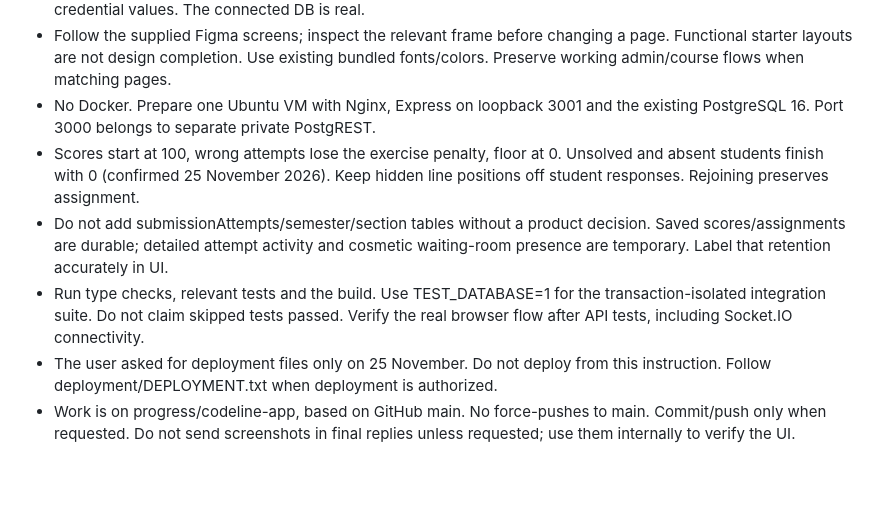
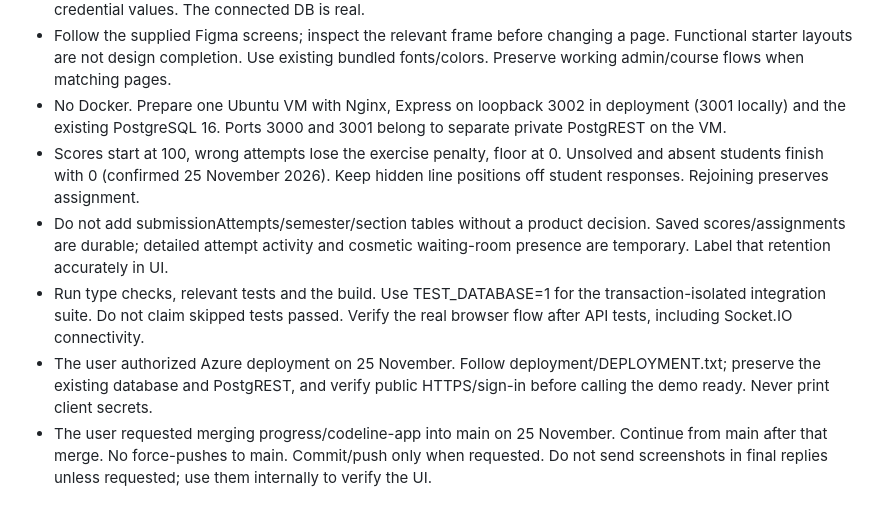
Before and after one commit to DenniTrea/codeline, a Markdown page: AGENTS.md, the part around the change. GitHub-like rendering; blank space fills up the shorter version.

```diff
--- a/AGENTS.md
+++ b/AGENTS.md
@@ -13,8 +13,8 @@
 - Follow the supplied Figma screens; inspect the relevant frame before changing
   a page. Functional starter layouts are not design completion. Use existing
   bundled fonts/colors. Preserve working admin/course flows when matching pages.
-- No Docker. Prepare one Ubuntu VM with Nginx, Express on loopback 3001 and the
-  existing PostgreSQL 16. Port 3000 belongs to separate private PostgREST.
+- No Docker. Prepare one Ubuntu VM with Nginx, Express on loopback 3002 in deployment (3001 locally) and the
+  existing PostgreSQL 16. Ports 3000 and 3001 belong to separate private PostgREST on the VM.
 - Scores start at 100, wrong attempts lose the exercise penalty, floor at 0.
   Unsolved and absent students finish with 0 (confirmed 25 November 2026).
   Keep hidden line positions off student responses. Rejoining preserves assignment.
@@ -24,8 +24,10 @@
 - Run type checks, relevant tests and the build. Use TEST_DATABASE=1 for the
   transaction-isolated integration suite. Do not claim skipped tests passed.
   Verify the real browser flow after API tests, including Socket.IO connectivity.
-- The user asked for deployment files only on 25 November. Do not deploy from
-  this instruction. Follow deployment/DEPLOYMENT.txt when deployment is authorized.
-- Work is on progress/codeline-app, based on GitHub main. No force-pushes to main.
+- The user authorized Azure deployment on 25 November. Follow deployment/DEPLOYMENT.txt;
+  preserve the existing database and PostgREST, and verify public HTTPS/sign-in
+  before calling the demo ready. Never print client secrets.
+- The user requested merging progress/codeline-app into main on 25 November.
+  Continue from main after that merge. No force-pushes to main.
   Commit/push only when requested. Do not send screenshots in final replies unless
   requested; use them internally to verify the UI.
```
Also changed, not shown: README.md (+16 -4 lines), docs/diagrams/codeline-system-architecture.png (added), 5 other files.
